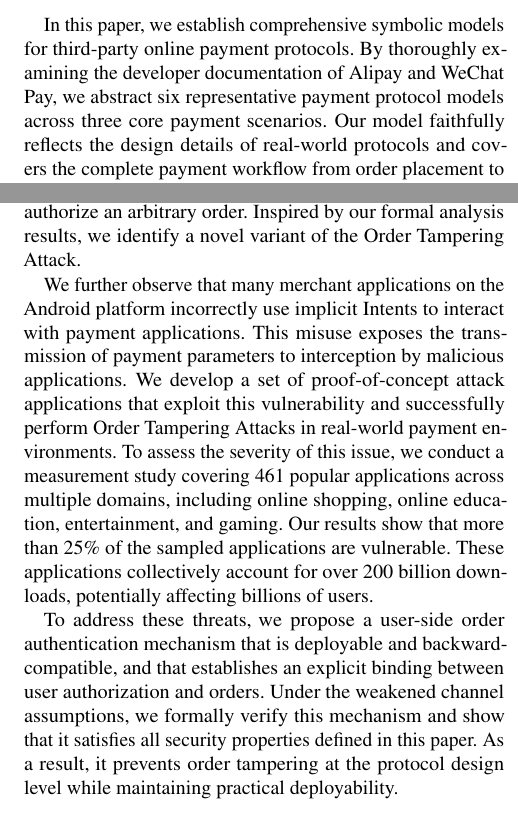
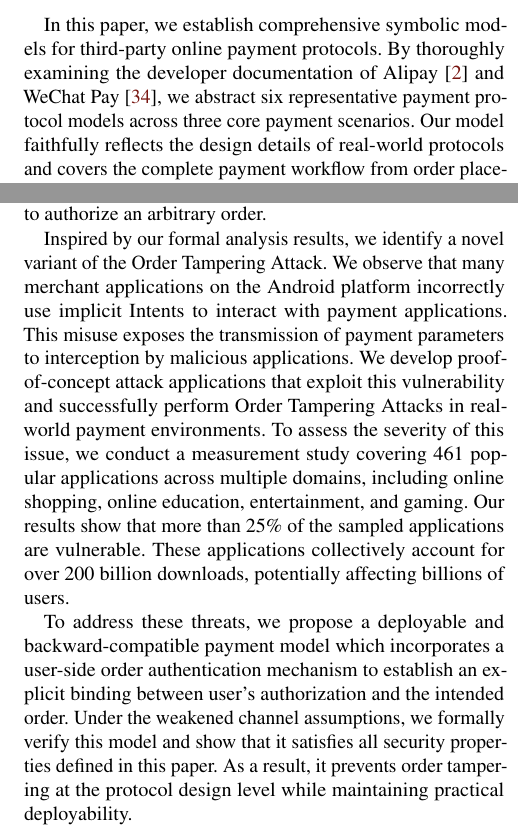
Before and after one commit to OccDeser/paper-third-party-online-payment-TDSC, a LaTeX paper (main.tex, which reads sections/introduction.tex): two parts of the columns of page 2 of 17, joined at a grey line, cut so that both start at the same text. Compiled offline with pdfLaTeX; a LaTeX package or settings file that is missing is left out.

Commit message:
update(section) intro

```diff
--- a/sections/introduction.tex
+++ b/sections/introduction.tex
@@ -43,17 +43,17 @@ We formally define a set of security properties for third-party online payment p
 Based on these properties, we conduct formal verification of the six real-world payment models under weakened channel security assumptions using the Tamarin Prover~\cite{Meier2013TAMARINProver}.
 Our analysis reveals a pervasive yet underexplored design anti-pattern: mainstream high-level payment models generally lack a mechanism that binds user payment authorization to the intended order.
 Consequently, once the communication channel between the user and the merchant is compromised, an adversary can induce the user to authorize an arbitrary order.
+
 Inspired by our formal analysis results, we identify a novel variant of the Order Tampering Attack.
-
-We further observe that many merchant applications on the Android platform incorrectly use implicit Intents to interact with payment applications.
+We observe that many merchant applications on the Android platform incorrectly use implicit Intents to interact with payment applications.
 This misuse exposes the transmission of payment parameters to interception by malicious applications.
-We develop a set of proof-of-concept attack applications that exploit this vulnerability and successfully perform Order Tampering Attacks in real-world payment environments.
+We develop proof-of-concept attack applications that exploit this vulnerability and successfully perform Order Tampering Attacks in real-world payment environments.
 To assess the severity of this issue, we conduct a measurement study covering 461 popular applications across multiple domains, including online shopping, online education, entertainment, and gaming.
 Our results show that more than $25\%$ of the sampled applications are vulnerable.
 These applications collectively account for over 200 billion downloads, potentially affecting billions of users.
 
-To address these threats, we propose a user-side order authentication mechanism that is deployable and backward-compatible, and that establishes an explicit binding between user authorization and orders.
-Under the weakened channel assumptions, we formally verify this mechanism and show that it satisfies all security properties defined in this paper.
+To address these threats, we propose a deployable and backward-compatible payment model which incorporates a user-side order authentication mechanism to establish an explicit binding between user's authorization and the intended order.
+Under the weakened channel assumptions, we formally verify this model and show that it satisfies all security properties defined in this paper.
 As a result, it prevents order tampering at the protocol design level while maintaining practical deployability.
 
 \noindent\textbf{Contributions.}
```
Also changed, not shown: sections/introduction.tex (2 more changed lines).
